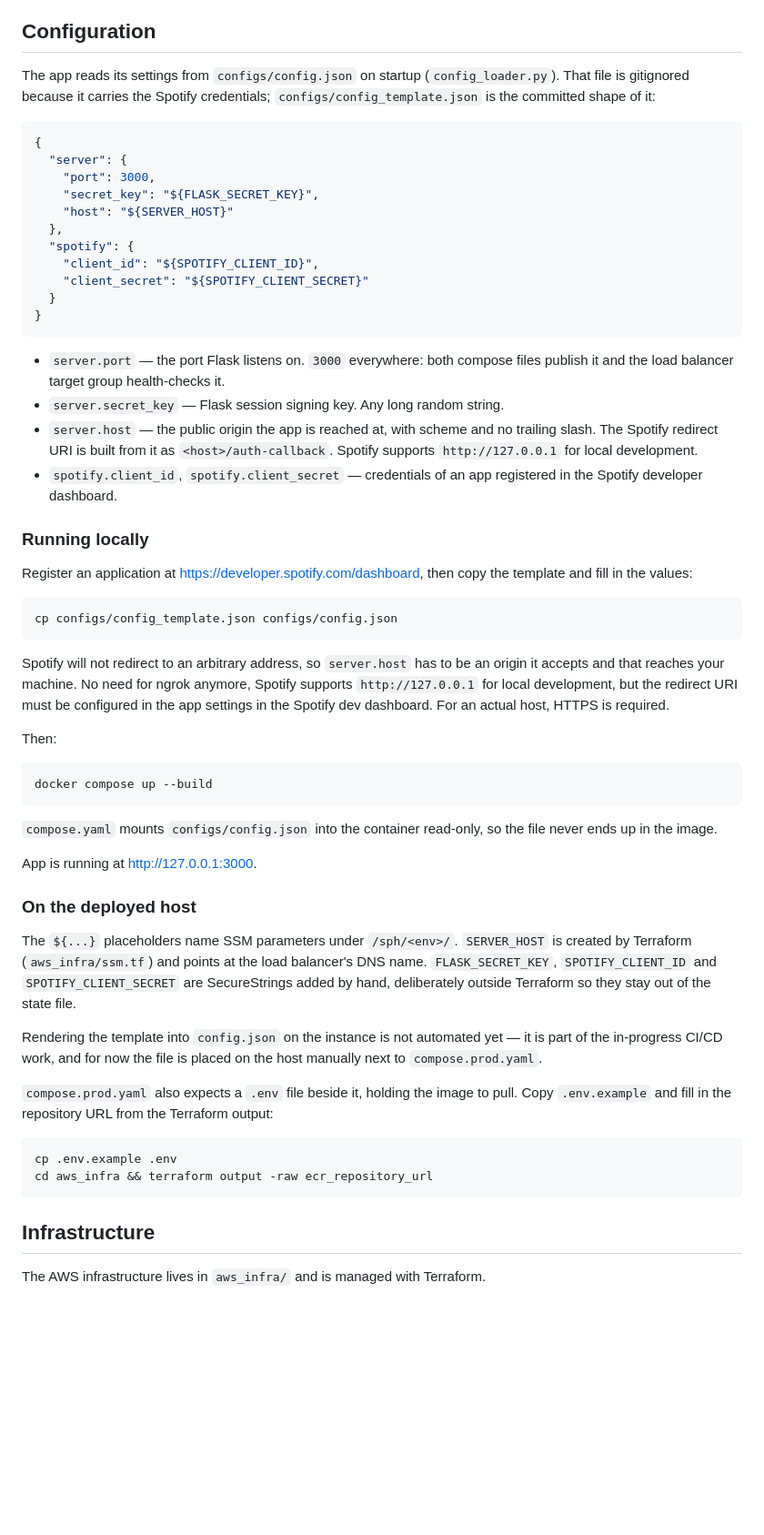
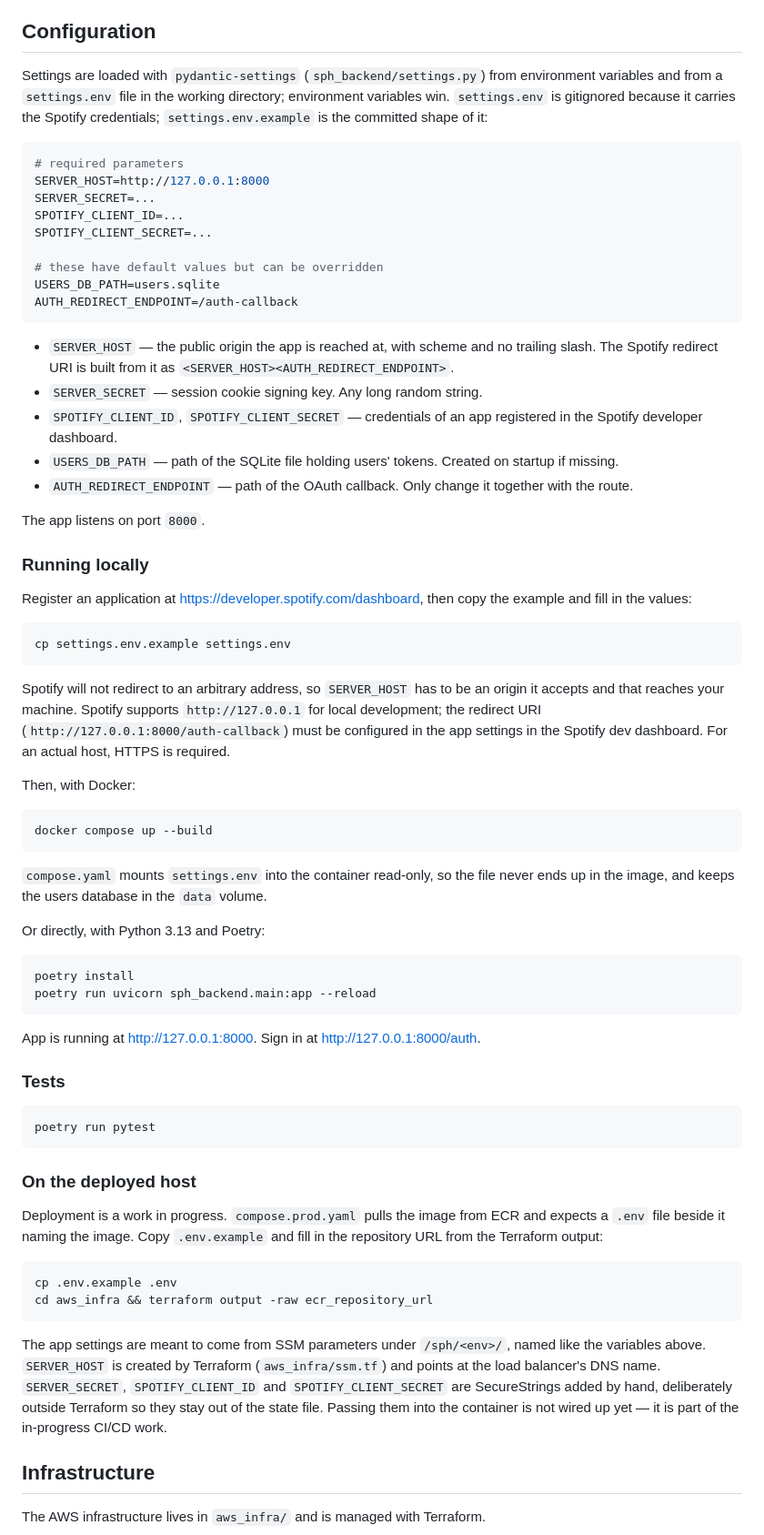
Before and after one commit to binary-machinery/SpotifyPlaylistHelpers, a Markdown page: README.md, the part around one of its changes. Shown at 91% size. Drawn GitHub-style; blank space fills up the shorter version.

````diff
--- a/README.md
+++ b/README.md
@@ -43,68 +88,83 @@ Roadmap
 Configuration
 --------------
 
-The app reads its settings from `configs/config.json` on startup (`config_loader.py`). That file is gitignored because
-it carries the Spotify credentials; `configs/config_template.json` is the committed shape of it:
+Settings are loaded with `pydantic-settings` (`sph_backend/settings.py`) from environment variables and from a
+`settings.env` file in the working directory; environment variables win. `settings.env` is gitignored because it
+carries the Spotify credentials; `settings.env.example` is the committed shape of it:
 
-```json
-{
-  "server": {
-    "port": 3000,
-    "secret_key": "${FLASK_SECRET_KEY}",
-    "host": "${SERVER_HOST}"
-  },
-  "spotify": {
-    "client_id": "${SPOTIFY_CLIENT_ID}",
-    "client_secret": "${SPOTIFY_CLIENT_SECRET}"
-  }
-}
+```sh
+# required parameters
+SERVER_HOST=http://127.0.0.1:8000
+SERVER_SECRET=...
+SPOTIFY_CLIENT_ID=...
+SPOTIFY_CLIENT_SECRET=...
+
+# these have default values but can be overridden
+USERS_DB_PATH=users.sqlite
+AUTH_REDIRECT_ENDPOINT=/auth-callback
 ```
 
-- `server.port` — the port Flask listens on. `3000` everywhere: both compose files publish it and the load balancer
-  target group health-checks it.
-- `server.secret_key` — Flask session signing key. Any long random string.
-- `server.host` — the public origin the app is reached at, with scheme and no trailing slash. The Spotify redirect URI
-  is built from it as `<host>/auth-callback`. Spotify supports `http://127.0.0.1` for local development.
-- `spotify.client_id`, `spotify.client_secret` — credentials of an app registered in the Spotify developer dashboard.
+- `SERVER_HOST` — the public origin the app is reached at, with scheme and no trailing slash. The Spotify redirect URI
+  is built from it as `<SERVER_HOST><AUTH_REDIRECT_ENDPOINT>`.
+- `SERVER_SECRET` — session cookie signing key. Any long random string.
+- `SPOTIFY_CLIENT_ID`, `SPOTIFY_CLIENT_SECRET` — credentials of an app registered in the Spotify developer dashboard.
+- `USERS_DB_PATH` — path of the SQLite file holding users' tokens. Created on startup if missing.
+- `AUTH_REDIRECT_ENDPOINT` — path of the OAuth callback. Only change it together with the route.
+
+The app listens on port `8000`.
 
 ### Running locally
 
-Register an application at https://developer.spotify.com/dashboard, then copy the template and fill in the values:
+Register an application at https://developer.spotify.com/dashboard, then copy the example and fill in the values:
 
 ```sh
-cp configs/config_template.json configs/config.json
+cp settings.env.example settings.env
 ```
-Spotify will not redirect to an arbitrary address, so `server.host` has to be an origin it accepts and that reaches
-your machine. No need for ngrok anymore, Spotify supports `http://127.0.0.1` for local development, but the redirect URI
-must be configured in the app settings in the Spotify dev dashboard. For an actual host, HTTPS is required.
 
-Then:
+Spotify will not redirect to an arbitrary address, so `SERVER_HOST` has to be an origin it accepts and that reaches
+your machine. Spotify supports `http://127.0.0.1` for local development; the redirect URI
+(`http://127.0.0.1:8000/auth-callback`) must be configured in the app settings in the Spotify dev dashboard. For an
+actual host, HTTPS is required.
+
+Then, with Docker:
 
 ```sh
 docker compose up --build
 ```
 
-`compose.yaml` mounts `configs/config.json` into the container read-only, so the file never ends up in the image.
+`compose.yaml` mounts `settings.env` into the container read-only, so the file never ends up in the image, and keeps
+the users database in the `data` volume.
 
-App is running at http://127.0.0.1:3000.
+Or directly, with Python 3.13 and Poetry:
+
+```sh
+poetry install
+poetry run uvicorn sph_backend.main:app --reload
+```
+
+App is running at http://127.0.0.1:8000. Sign in at http://127.0.0.1:8000/auth.
+
+### Tests
+
+```sh
+poetry run pytest
+```
 
 ### On the deployed host
 
-The `${...}` placeholders name SSM parameters under `/sph/<env>/`. `SERVER_HOST` is created by Terraform
-(`aws_infra/ssm.tf`) and points at the load balancer's DNS name. `FLASK_SECRET_KEY`, `SPOTIFY_CLIENT_ID` and
-`SPOTIFY_CLIENT_SECRET` are SecureStrings added by hand, deliberately outside Terraform so they stay out of the state
-file.
-
-Rendering the template into `config.json` on the instance is not automated yet — it is part of the in-progress CI/CD
-work, and for now the file is placed on the host manually next to `compose.prod.yaml`.
-
-`compose.prod.yaml` also expects a `.env` file beside it, holding the image to pull. Copy `.env.example` and fill in
-the repository URL from the Terraform output:
+Deployment is a work in progress. `compose.prod.yaml` pulls the image from ECR and expects a `.env` file beside it
+naming the image. Copy `.env.example` and fill in the repository URL from the Terraform output:
 
 ```sh
 cp .env.example .env
 cd aws_infra && terraform output -raw ecr_repository_url
 ```
+
+The app settings are meant to come from SSM parameters under `/sph/<env>/`, named like the variables above.
+`SERVER_HOST` is created by Terraform (`aws_infra/ssm.tf`) and points at the load balancer's DNS name. `SERVER_SECRET`,
+`SPOTIFY_CLIENT_ID` and `SPOTIFY_CLIENT_SECRET` are SecureStrings added by hand, deliberately outside Terraform so they
+stay out of the state file. Passing them into the container is not wired up yet — it is part of the in-progress CI/CD
+work.
 
 
 Infrastructure
````
Also changed, not shown: other parts of README.md (+65 -20 lines).
